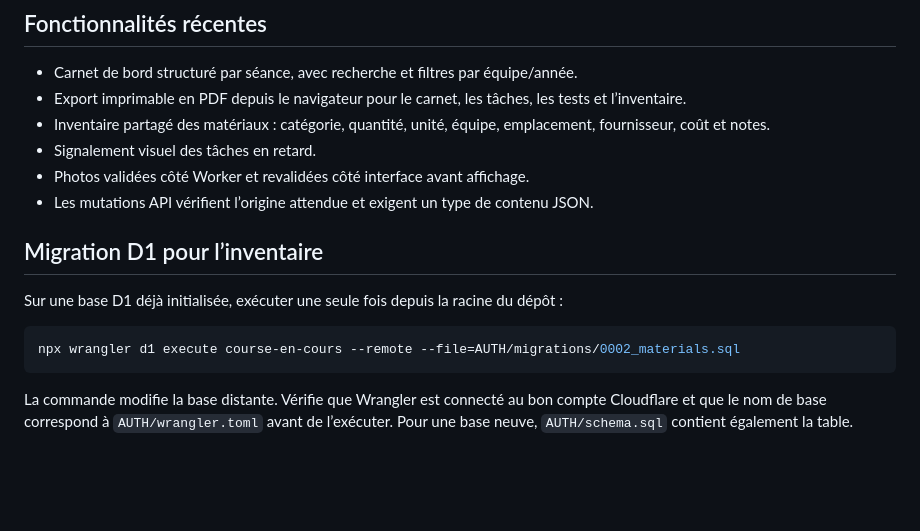
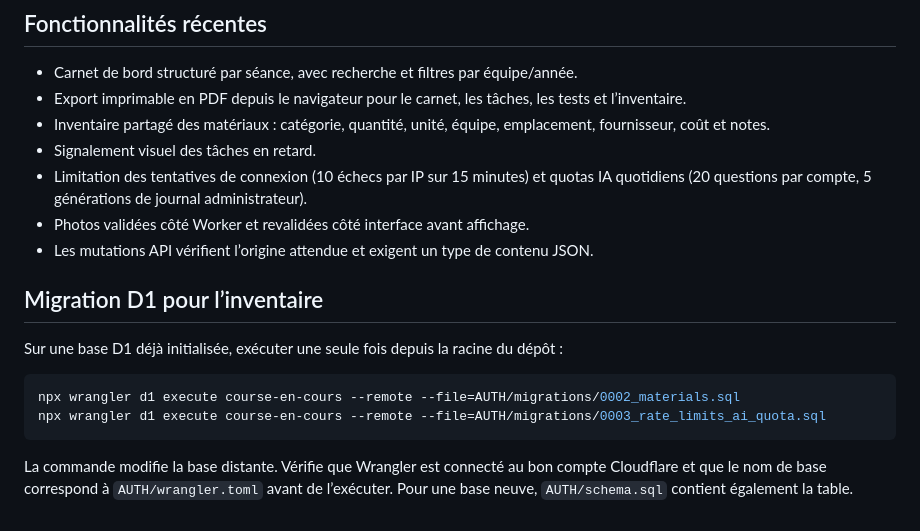
Before and after one commit to Arthe1200/course-en-cours, a Markdown page: README.md, the part around the change. Rendered like a GitHub page; blank space fills up the shorter version.

Commit message:
Documenter les limites de connexion et quotas IA

````diff
--- a/README.md
+++ b/README.md
@@ -91,6 +91,7 @@ Ce dépôt est privé et réservé à l'équipe du projet et aux personnes autor
 - Export imprimable en PDF depuis le navigateur pour le carnet, les tâches, les tests et l’inventaire.
 - Inventaire partagé des matériaux : catégorie, quantité, unité, équipe, emplacement, fournisseur, coût et notes.
 - Signalement visuel des tâches en retard.
+- Limitation des tentatives de connexion (10 échecs par IP sur 15 minutes) et quotas IA quotidiens (20 questions par compte, 5 générations de journal administrateur).
 - Photos validées côté Worker et revalidées côté interface avant affichage.
 - Les mutations API vérifient l’origine attendue et exigent un type de contenu JSON.
 
@@ -100,6 +101,7 @@ Sur une base D1 déjà initialisée, exécuter une seule fois depuis la racine d
 
 ```powershell
 npx wrangler d1 execute course-en-cours --remote --file=AUTH/migrations/0002_materials.sql
+npx wrangler d1 execute course-en-cours --remote --file=AUTH/migrations/0003_rate_limits_ai_quota.sql
 ```
 
 La commande modifie la base distante. Vérifie que Wrangler est connecté au bon compte Cloudflare et que le nom de base correspond à `AUTH/wrangler.toml` avant de l’exécuter. Pour une base neuve, `AUTH/schema.sql` contient également la table.
````
